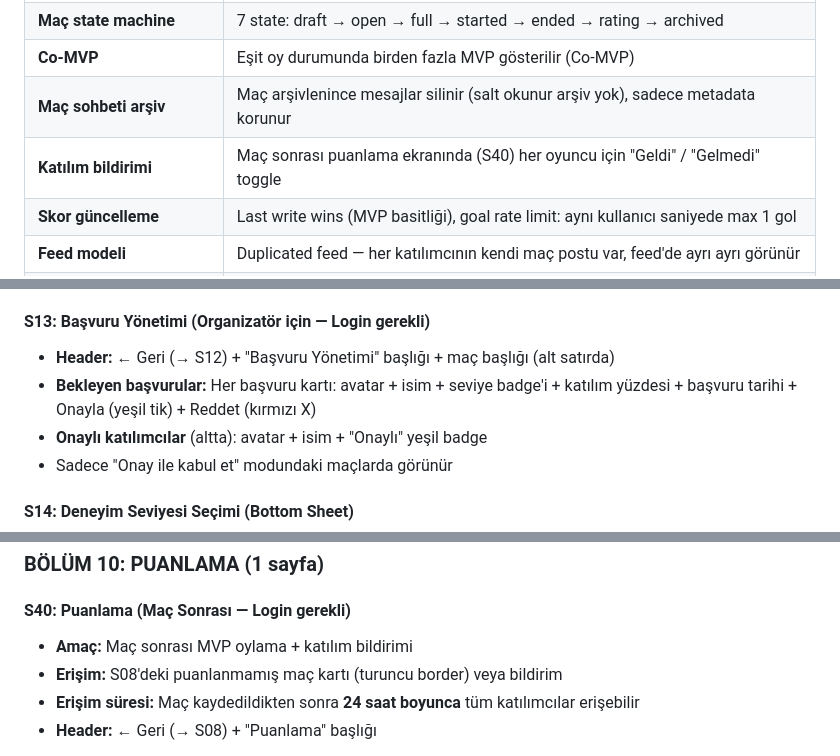
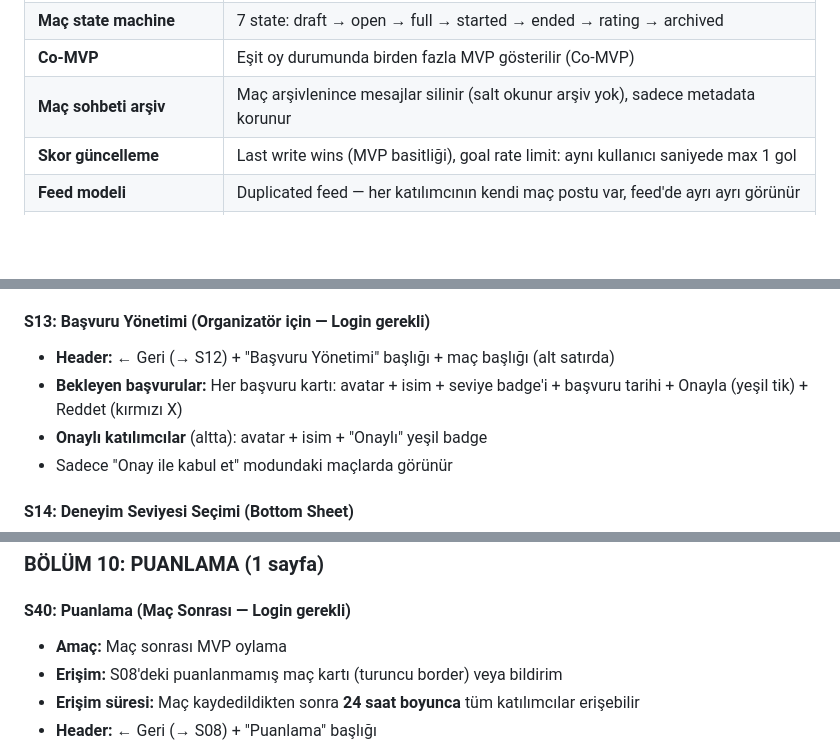
Before and after one commit to serhangurakan/sporwave, a Markdown page: Documents/sporwave_master_document.md, 3 parts joined by grey strips. Rendered like a GitHub page; blank space fills up the shorter version.

```diff
--- a/Documents/sporwave_master_document.md
+++ b/Documents/sporwave_master_document.md
@@ -34,7 +34,6 @@
 | **Maç state machine** | 7 state: draft → open → full → started → ended → rating → archived |
 | **Co-MVP** | Eşit oy durumunda birden fazla MVP gösterilir (Co-MVP) |
 | **Maç sohbeti arşiv** | Maç arşivlenince mesajlar silinir (salt okunur arşiv yok), sadece metadata korunur |
-| **Katılım bildirimi** | Maç sonrası puanlama ekranında (S40) her oyuncu için "Geldi" / "Gelmedi" toggle |
 | **Skor güncelleme** | Last write wins (MVP basitliği), goal rate limit: aynı kullanıcı saniyede max 1 gol |
 | **Feed modeli** | Duplicated feed — her katılımcının kendi maç postu var, feed'de ayrı ayrı görünür |
 | **Maç verisi vs Post** | Maç verisi (skor, takımlar, MVP) paylaşımlı ve immutable. Her katılımcının kişisel postu (başlık, not, fotoğraf) ayrı |
@@ -497,7 +496,7 @@ Ana Sayfa tab'ında:
 
 #### S13: Başvuru Yönetimi (Organizatör için — Login gerekli)
 - **Header:** ← Geri (→ S12) + "Başvuru Yönetimi" başlığı + maç başlığı (alt satırda)
-- **Bekleyen başvurular:** Her başvuru kartı: avatar + isim + seviye badge'i + katılım yüzdesi + başvuru tarihi + Onayla (yeşil tik) + Reddet (kırmızı X)
+- **Bekleyen başvurular:** Her başvuru kartı: avatar + isim + seviye badge'i + başvuru tarihi + Onayla (yeşil tik) + Reddet (kırmızı X)
 - **Onaylı katılımcılar** (altta): avatar + isim + "Onaylı" yeşil badge
 - Sadece "Onay ile kabul et" modundaki maçlarda görünür
 
@@ -824,7 +823,7 @@ Ana Sayfa tab'ında:
 ### BÖLÜM 10: PUANLAMA (1 sayfa)
 
 #### S40: Puanlama (Maç Sonrası — Login gerekli)
-- **Amaç:** Maç sonrası MVP oylama + katılım bildirimi
+- **Amaç:** Maç sonrası MVP oylama
 - **Erişim:** S08'deki puanlanmamış maç kartı (turuncu border) veya bildirim
 - **Erişim süresi:** Maç kaydedildikten sonra **24 saat boyunca** tüm katılımcılar erişebilir
 - **Header:** ← Geri (→ S08) + "Puanlama" başlığı
```
Also changed, not shown: other parts of Documents/sporwave_master_document.md (+2 -7 lines).
